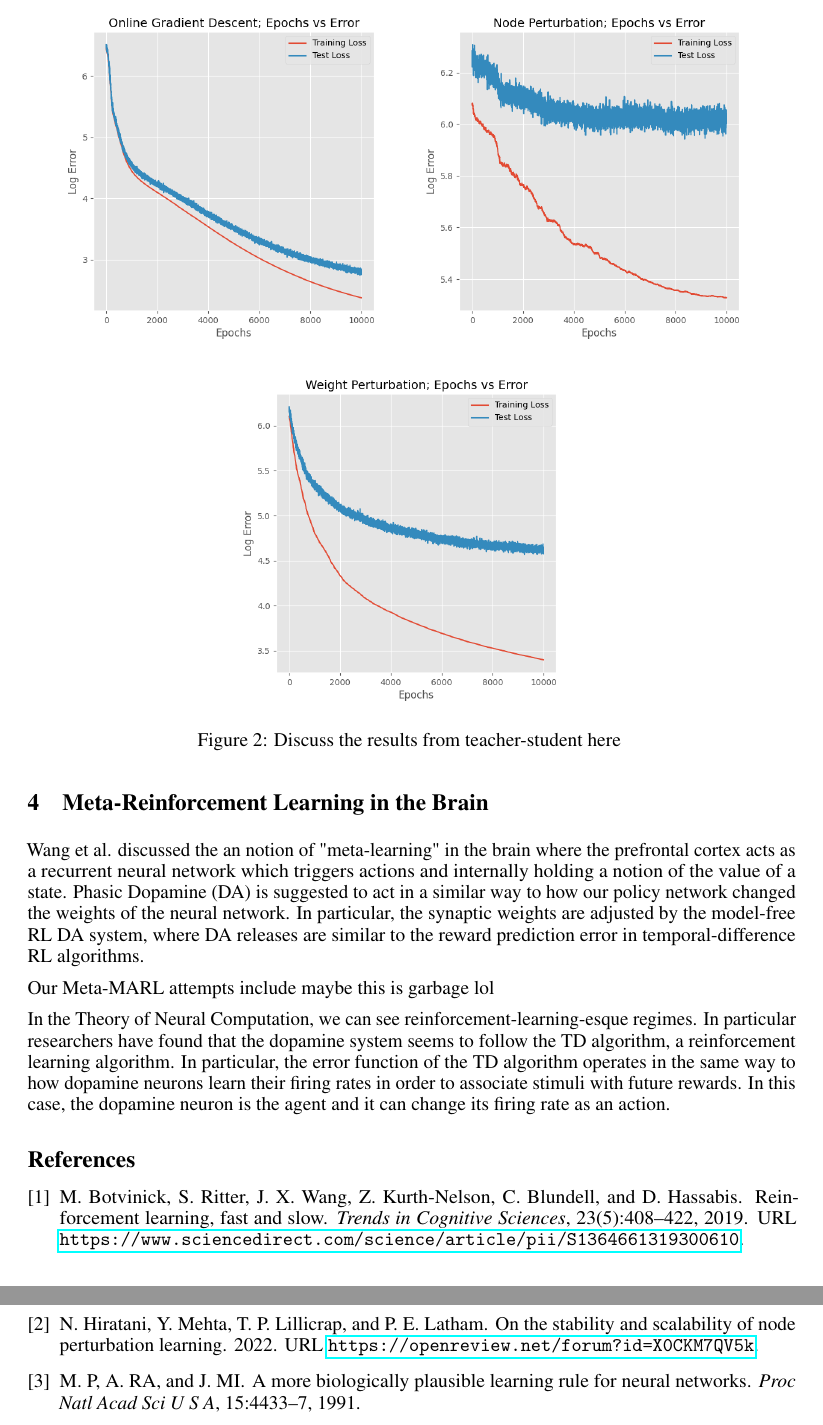
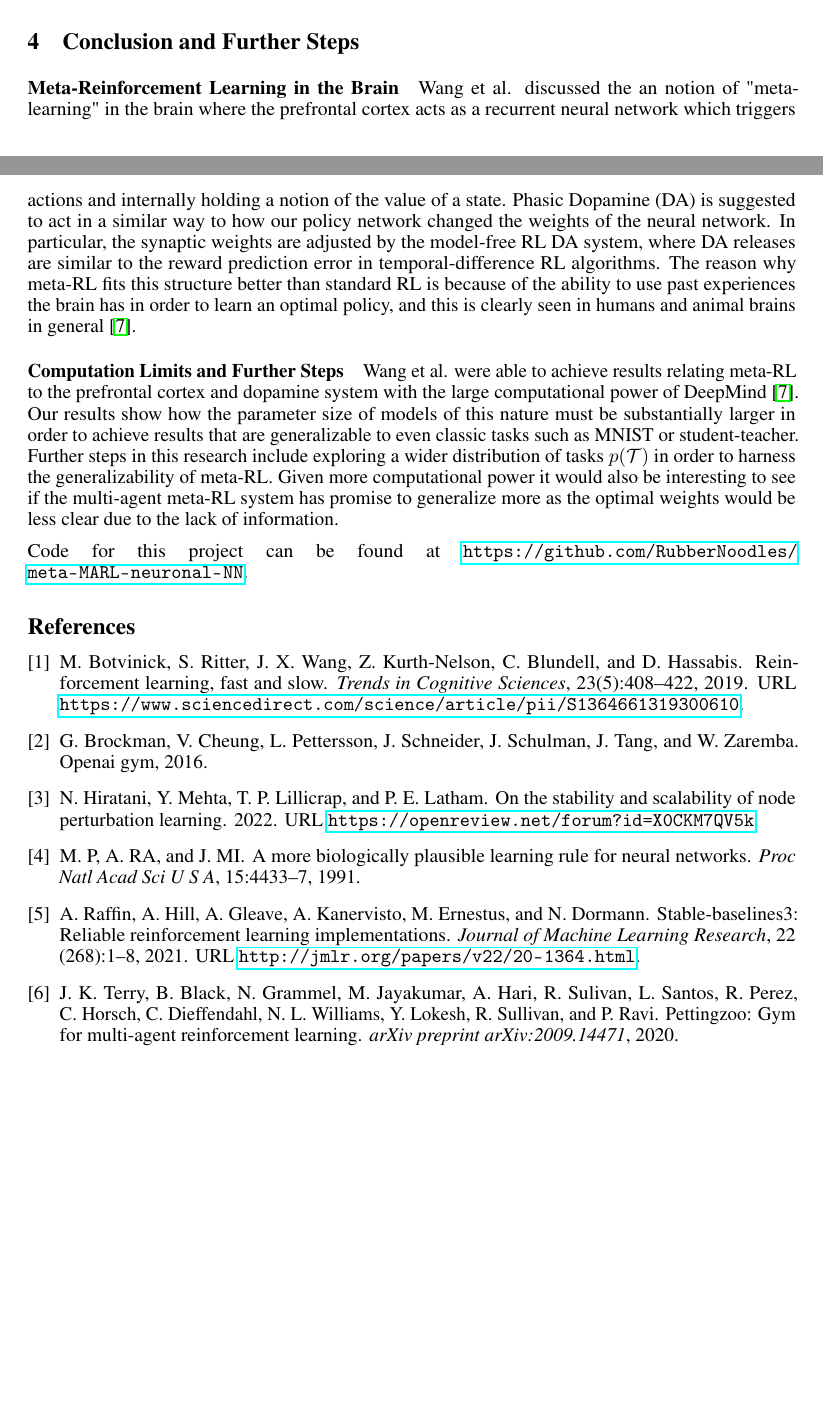
Before and after one commit to RubberNoodles/meta-MARL-neuronal-NN, a LaTeX paper (final_report/meta-marl.tex): two parts of pages 5 and 6 of 7 before the commit and two parts of pages 6 and 7 of 7 after it, joined at a grey line, cut at the place of the change, the shorter picture padded with empty space. Compiled offline with pdfLaTeX.

Commit message:
Final push.

```diff
--- a/final_report/meta-marl.tex
+++ b/final_report/meta-marl.tex
@@ -242,7 +248,3 @@ where there is only a single perceptron. Recent work by Hiratani et al. explores
 in neural networks with a hidden layer, and finds computational and stability issues that
 suggest biological implausibility \cite{hiratani2022on}. Nonetheless, these perturbation techniques remain an interesting way
 to investigate possible learning rules for neurons.
-\begin{figure}
-  \centering
-  \includegraphics[scale=0.43]{sgd_ts}  \includegraphics[scale=0.43]{np_ts}  \includegraphics[scale=0.43]{wp_ts}
-  \caption{Discuss the results from teacher-student here  \label{fig:teachstudent}}
@@ -280,24 +282,26 @@ principal components Fig. \ref{fig:mnistacc}. In order to run without weights ex
 
 We found that one of the issues in our experiment was the tendency for the learning rule to choose a learning rule that updated the weights according to exactly the optimal weights of a training example, and hence substantial overfitting. This was balanced
 by choosing more trajectories for each timestep. Of course, this ended up creating a fairly general learning rule that wasn't able to improve substantially at all.
-\section{Meta-Reinforcement Learning in the Brain}
+\section{Conclusion and Further Steps}
 
-Wang et al. discussed the
+\paragraph{Meta-Reinforcement Learning in the Brain} Wang et al. discussed the
 an notion of "meta-learning" in the brain where the prefrontal cortex acts as a recurrent neural network which triggers actions
 and internally holding a notion of the value of a state. Phasic Dopamine (DA) is suggested to act in a similar way to
 how our policy network changed the weights of the neural network. In particular, the synaptic weights are adjusted
-by the model-free RL DA system, where DA releases are similar to the reward prediction error in temporal-difference RL algorithms.
+by the model-free RL DA system, where DA releases are similar to the reward prediction error in temporal-difference
+RL algorithms. The reason why meta-RL fits this structure better than standard RL is because of the ability to use past
+experiences the brain has in order to learn an optimal policy, and this is clearly seen in humans and animal brains in general \cite{wang2018pfc}.
 
-Our Meta-MARL attempts include
-maybe this is garbage lol
+\paragraph{Computation Limits and Further Steps} Wang et al. were able to achieve results relating meta-RL to the prefrontal cortex and
+dopamine system with the large computational power of DeepMind \cite{wang2018pfc}.
+Our results show how the parameter size of models of this nature must be substantially
+larger in order to achieve results that are generalizable to even classic tasks such as
+MNIST or student-teacher. Further steps in this research include exploring a wider distribution
+of tasks $p(\mathcal{T})$ in order to harness the generalizability of meta-RL. Given more computational
+power it would also be interesting to see if the multi-agent meta-RL system has promise to generalize
+more as the optimal weights would be less clear due to the lack of information.
 
-In the Theory of Neural Computation, we can see reinforcement-learning-esque
-regimes. In particular researchers have found that the dopamine system seems
-to follow the TD algorithm, a reinforcement learning algorithm. In particular, the error
-function of the TD algorithm operates in the same way to how dopamine neurons learn their firing rates in order to
-associate stimuli with future rewards. In this case, the dopamine neuron is the agent
-and it can change its firing rate as an action.
-
+Code for this project can be found at \url{https://github.com/RubberNoodles/meta-MARL-neuronal-NN}.
 
 \bibliography{sample}
 \end{document}
```
Also changed, not shown: final_report/sample.bib (+36 -0 lines), final_report/acc.png, final_report/meta-marl.bbl, final_report/meta-marl.pdf, final_report/metarl_mnist.png (added), final_report/metarl_ts.png (added), final_report/meta-marl.tex (36 more changed lines), 10 other files.
